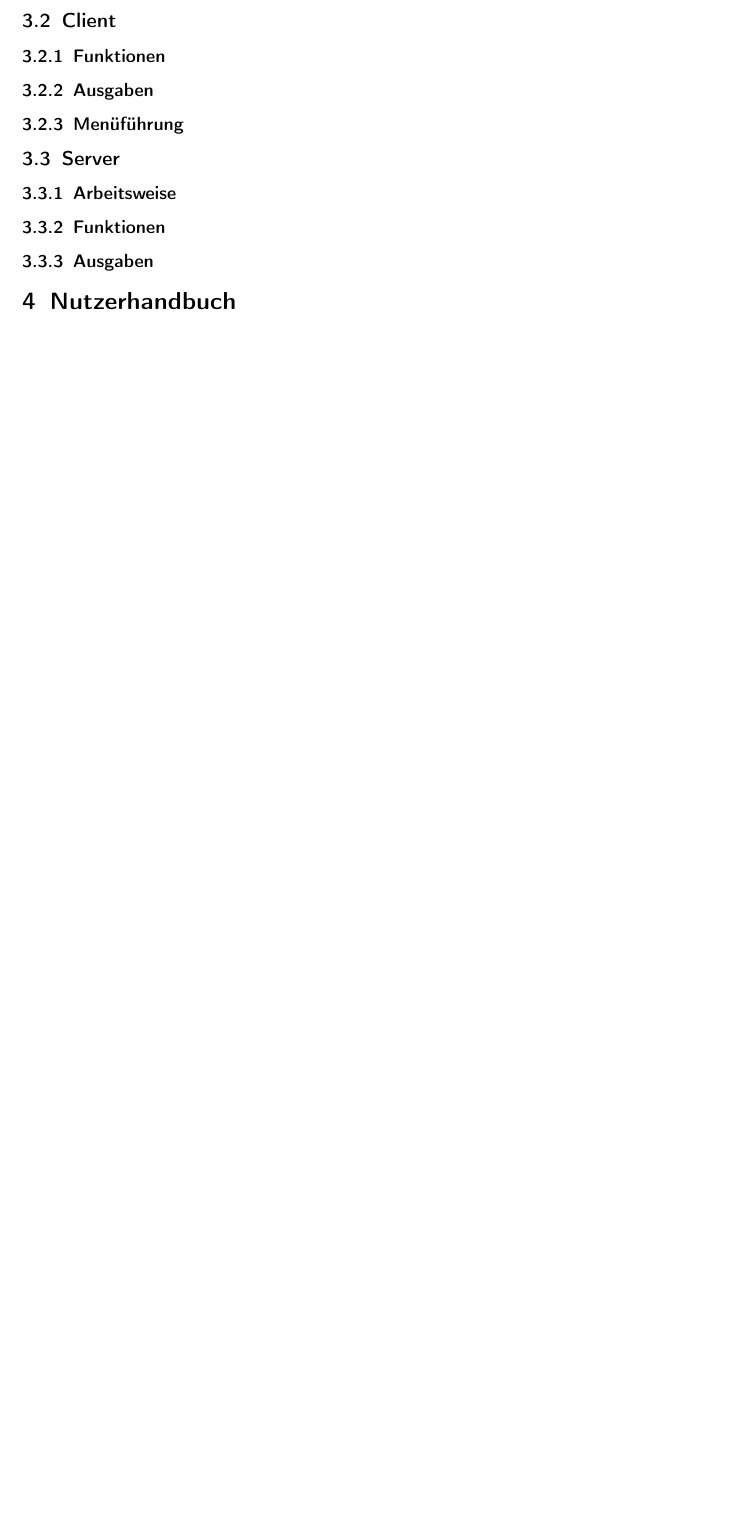
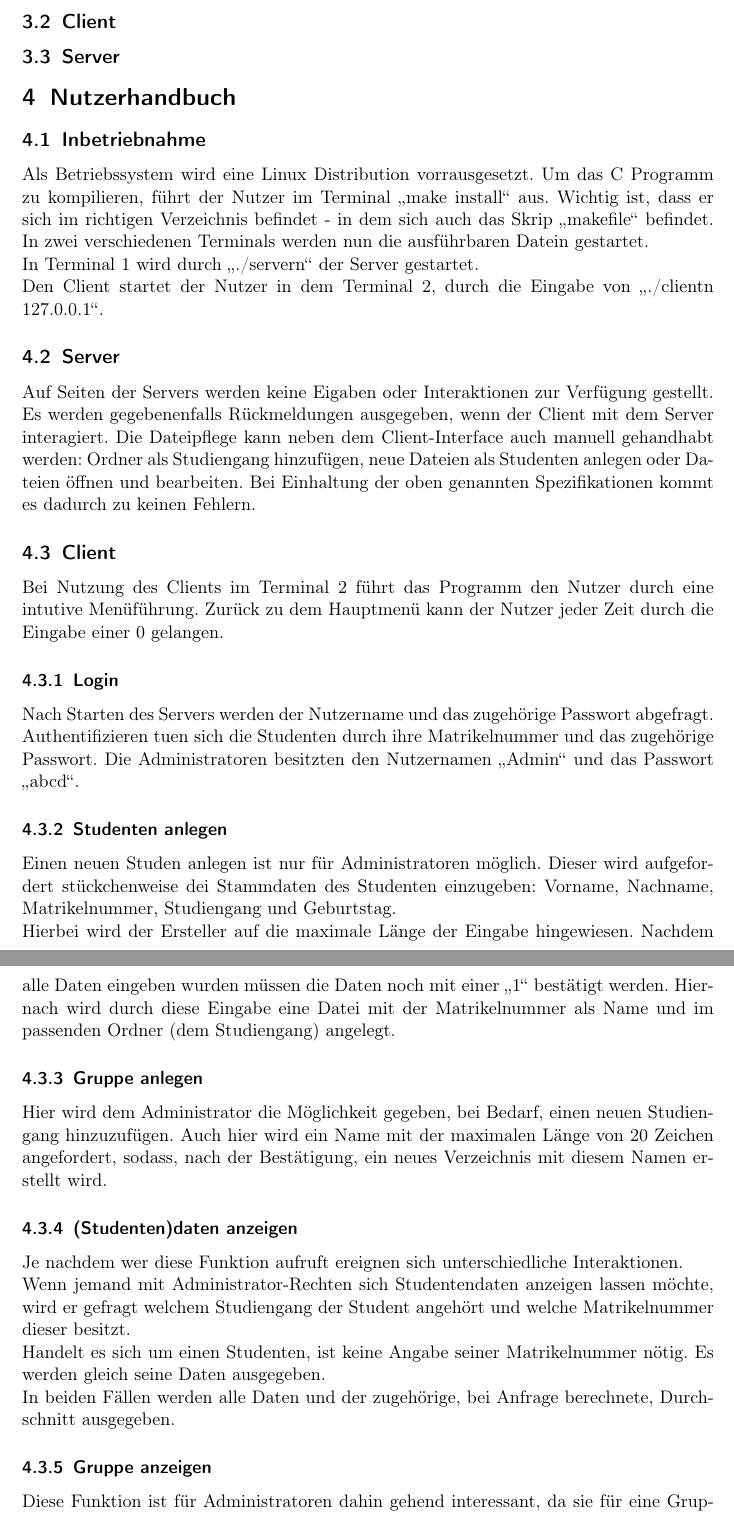
Before and after one commit to aruscher/OS-Projekt, a LaTeX document (Doc/BS1.tex): part of page 7 of 7 before the commit and two parts of pages 7 and 8 of 9 after it, the two joined at a grey line, cut so that both start at the same text, the shorter picture padded with empty space. Compiled offline with pdfLaTeX.

Commit message:
unnötigen Müll gelöscht und Doc V0.2

```diff
--- a/Doc/BS1.tex
+++ b/Doc/BS1.tex
@@ -128,12 +127,31 @@
 		\includegraphics[scale=0.6]{menue.jpg}
 		\end{center}
 	\subsection{Client}
-		\subsubsection{Funktionen}
-		\subsubsection{Ausgaben}
-		\subsubsection{Menüführung}
+
 	\subsection{Server}
-		\subsubsection{Arbeitsweise}
-		\subsubsection{Funktionen}
-		\subsubsection{Ausgaben}
+
 \section{Nutzerhandbuch}
-
+	\subsection{Inbetriebnahme}
+		Als Betriebssystem wird eine Linux Distribution vorrausgesetzt. Um das C Programm zu kompilieren, führt der Nutzer im Terminal $\glqq$make install$\grqq$ aus. Wichtig ist, dass er sich im richtigen Verzeichnis befindet - in dem sich auch das Skrip $\glqq$makefile$\grqq$ befindet. In zwei verschiedenen Terminals werden nun die ausführbaren Datein gestartet.\\
+		In Terminal 1 wird durch $\glqq$./servern$\grqq$ der Server gestartet.\\
+		Den Client startet der Nutzer in dem Terminal 2, durch die Eingabe von $\glqq$./clientn 127.0.0.1$\grqq$.
+	\subsection{Server}
+		Auf Seiten der Servers werden keine Eigaben oder Interaktionen zur Verfügung gestellt. Es werden gegebenenfalls Rückmeldungen ausgegeben, wenn der Client mit dem Server interagiert. Die Dateipflege kann neben dem Client-Interface auch manuell gehandhabt werden: Ordner als Studiengang hinzufügen, neue Dateien als Studenten anlegen oder Dateien öffnen und bearbeiten. Bei Einhaltung der oben genannten Spezifikationen kommt es dadurch zu keinen Fehlern.
+	\subsection{Client}
+		Bei Nutzung des Clients im Terminal 2 führt das Programm den Nutzer durch eine intutive Menüführung. Zurück zu dem Hauptmenü kann der Nutzer jeder Zeit durch die Eingabe einer 0 gelangen.
+		\subsubsection{Login}
+			Nach Starten des Servers werden der Nutzername und das zugehörige Passwort abgefragt. Authentifizieren tuen sich die Studenten durch ihre Matrikelnummer und das zugehörige Passwort.
+			Die Administratoren besitzten den Nutzernamen $\glqq$Admin$\grqq$ und das Passwort $\glqq$abcd$\grqq$.
+		\subsubsection{Studenten anlegen}
+			Einen neuen Studen anlegen ist nur für Administratoren möglich. Dieser wird aufgefordert stückchenweise dei Stammdaten des Studenten einzugeben: Vorname, Nachname, Matrikelnummer, Studiengang und Geburtstag.\\
+			Hierbei wird der Ersteller auf die maximale Länge der Eingabe hingewiesen. Nachdem alle Daten eingeben wurden müssen die Daten noch mit einer $\glqq$1$\grqq$ bestätigt werden. Hiernach wird durch diese Eingabe  eine Datei mit der Matrikelnummer als Name und im passenden Ordner (dem Studiengang) angelegt.
+		\subsubsection{Gruppe anlegen}
+			Hier wird dem Administrator die Möglichkeit gegeben, bei Bedarf, einen neuen Studiengang hinzuzufügen. Auch hier wird ein Name mit der maximalen Länge von 20 Zeichen angefordert, sodass, nach der Bestätigung, ein neues Verzeichnis mit diesem Namen erstellt wird.
+		\subsubsection{(Studenten)daten anzeigen}
+			Je nachdem wer diese Funktion aufruft ereignen sich unterschiedliche Interaktionen. \\
+			Wenn jemand mit Administrator-Rechten sich Studentendaten anzeigen lassen möchte, wird er gefragt welchem Studiengang der Student angehört und welche Matrikelnummer dieser besitzt.\\
+			Handelt es sich um einen Studenten, ist keine Angabe seiner Matrikelnummer nötig. Es werden gleich seine Daten ausgegeben.\\
+			In beiden Fällen werden alle Daten und der zugehörige, bei Anfrage berechnete, Durchschnitt ausgegeben.
+		\subsubsection{Gruppe anzeigen}
+			Diese Funktion ist für Administratoren dahin gehend interessant, da sie für eine Gruppe alle Studenten ausgiebt, die sich in ihr befinden. Dazu ist es nötig den Namen des Studiengangs anzugeben.
+		\subsubsection{Note hinzufügen}
```
Also changed, not shown: Doc/BS1.pdf, Doc/BS1.tex (10 more changed lines), 1 other file.
